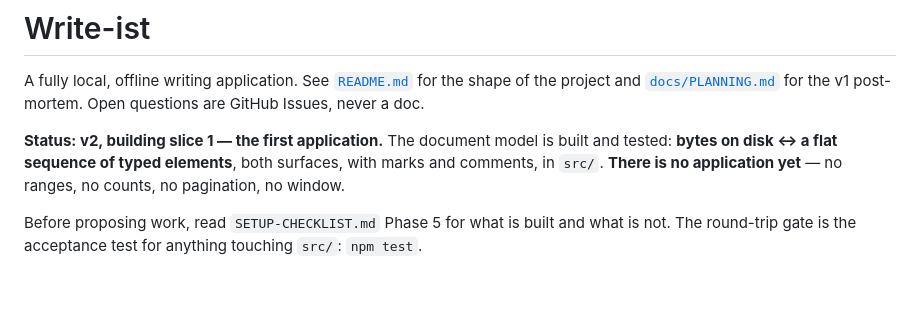
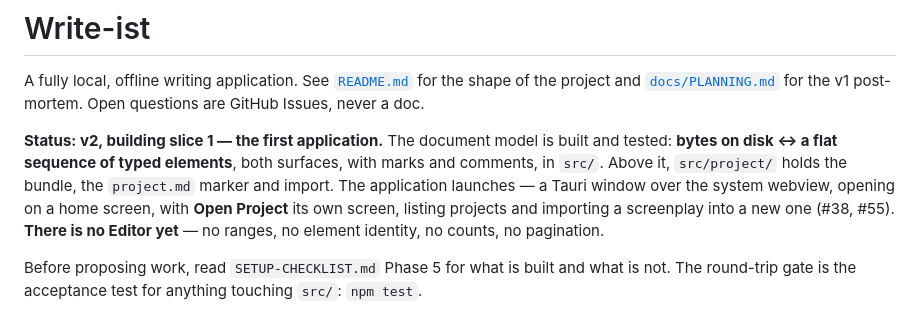
Before and after one commit to nwilps/write-ist, a Markdown page: CLAUDE.md, the part around the change. Rendered like a GitHub page; blank space fills up the shorter version.

Commit message:
CLAUDE.md: the application launches; it is the Editor that does not exist
The status paragraph still said there was no application at all — no window
— after #38 and #55 shipped the Tauri shell, the home screen, Open Project
and import. A cold session picking up #39 would read that it was building on
nothing and go looking for a shell that is already there.

README.md and SETUP-CHECKLIST.md Phase 5 were both already correct; only the
auto-loaded file was stale.

Co-Authored-By: Claude Opus 5 <noreply@anthropic.com>

```diff
--- a/CLAUDE.md
+++ b/CLAUDE.md
@@ -6,7 +6,10 @@ GitHub Issues, never a doc.
 
 **Status: v2, building slice 1 — the first application.** The document model is built and tested:
 **bytes on disk ↔ a flat sequence of typed elements**, both surfaces, with marks and comments, in
-`src/`. **There is no application yet** — no ranges, no counts, no pagination, no window.
+`src/`. Above it, `src/project/` holds the bundle, the `project.md` marker and import. The
+application launches — a Tauri window over the system webview, opening on a home screen, with
+**Open Project** its own screen, listing projects and importing a screenplay into a new one
+(#38, #55). **There is no Editor yet** — no ranges, no element identity, no counts, no pagination.
 
 Before proposing work, read `SETUP-CHECKLIST.md` Phase 5 for what is built and what is not. The
 round-trip gate is the acceptance test for anything touching `src/`: `npm test`.
```
